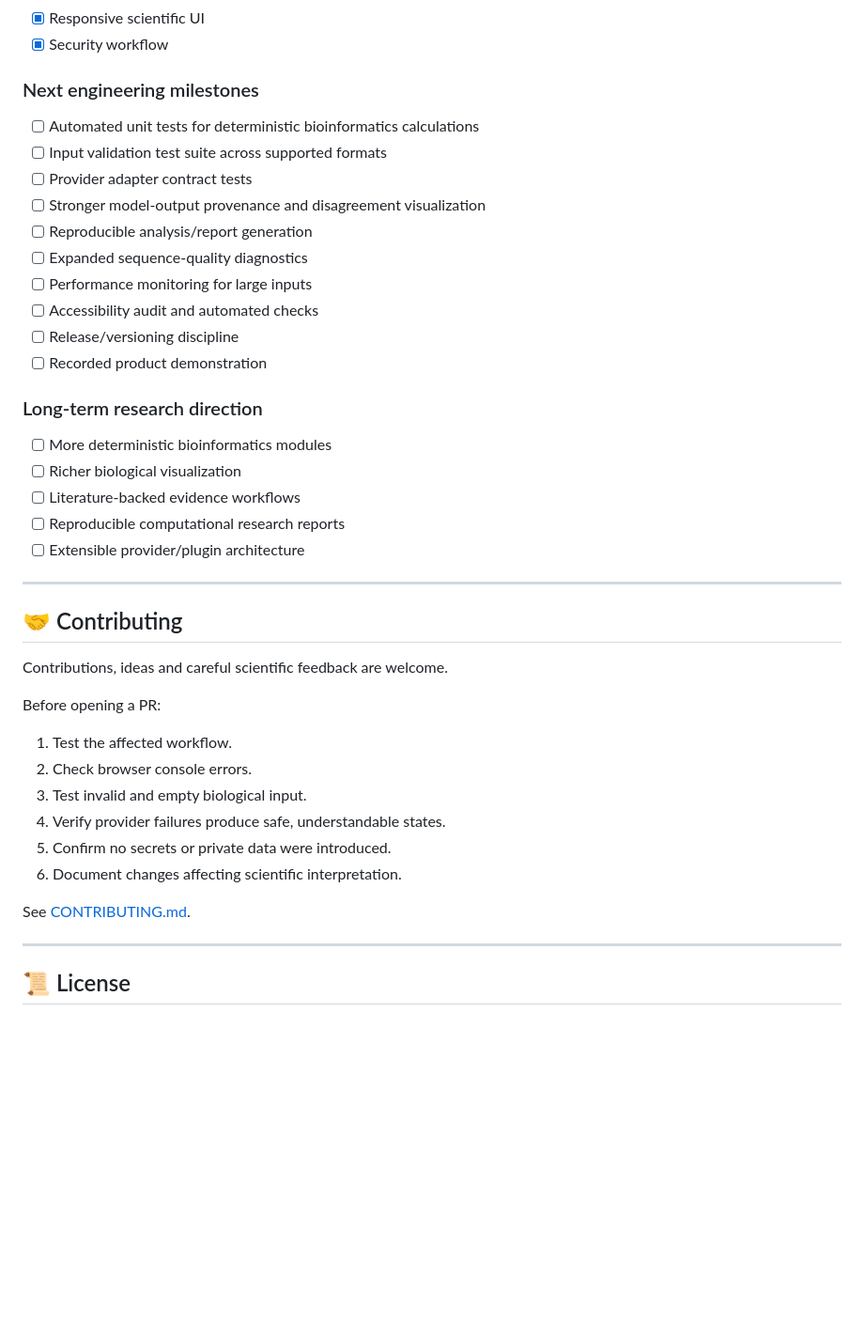
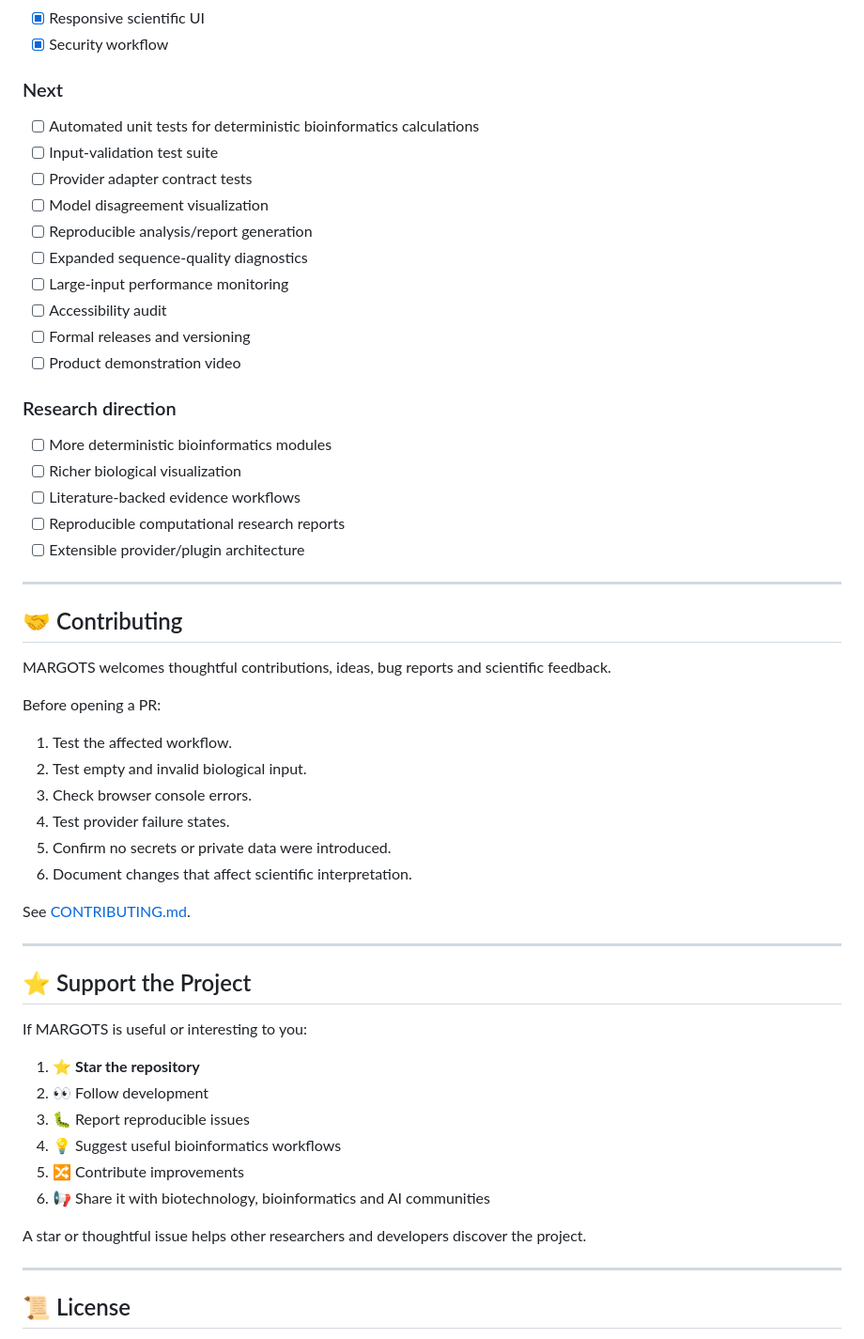
Before and after one commit to meenavignesh-svg/margots, a Markdown page: README.md, the part around one of its changes. Shown at 94% size. Rendered like a GitHub page; blank space fills up the shorter version.

```diff
--- a/README.md
+++ b/README.md
@@ -213,20 +197,20 @@ The project is still in **active development**. “Industry-ready” is a direct
 - [x] Responsive scientific UI
 - [x] Security workflow
 
-### Next engineering milestones
+### Next
 
 - [ ] Automated unit tests for deterministic bioinformatics calculations
-- [ ] Input validation test suite across supported formats
+- [ ] Input-validation test suite
 - [ ] Provider adapter contract tests
-- [ ] Stronger model-output provenance and disagreement visualization
+- [ ] Model disagreement visualization
 - [ ] Reproducible analysis/report generation
 - [ ] Expanded sequence-quality diagnostics
-- [ ] Performance monitoring for large inputs
-- [ ] Accessibility audit and automated checks
-- [ ] Release/versioning discipline
-- [ ] Recorded product demonstration
+- [ ] Large-input performance monitoring
+- [ ] Accessibility audit
+- [ ] Formal releases and versioning
+- [ ] Product demonstration video
 
-### Long-term research direction
+### Research direction
 
 - [ ] More deterministic bioinformatics modules
 - [ ] Richer biological visualization
@@ -238,18 +222,33 @@ The project is still in **active development**. “Industry-ready” is a direct
 
 ## 🤝 Contributing
 
-Contributions, ideas and careful scientific feedback are welcome.
+MARGOTS welcomes thoughtful contributions, ideas, bug reports and scientific feedback.
 
 Before opening a PR:
 
 1. Test the affected workflow.
-2. Check browser console errors.
-3. Test invalid and empty biological input.
-4. Verify provider failures produce safe, understandable states.
+2. Test empty and invalid biological input.
+3. Check browser console errors.
+4. Test provider failure states.
 5. Confirm no secrets or private data were introduced.
-6. Document changes affecting scientific interpretation.
+6. Document changes that affect scientific interpretation.
 
 See [CONTRIBUTING.md](CONTRIBUTING.md).
+
+---
+
+## ⭐ Support the Project
+
+If MARGOTS is useful or interesting to you:
+
+1. ⭐ **Star the repository**
+2. 👀 Follow development
+3. 🐛 Report reproducible issues
+4. 💡 Suggest useful bioinformatics workflows
+5. 🔀 Contribute improvements
+6. 📢 Share it with biotechnology, bioinformatics and AI communities
+
+A star or thoughtful issue helps other researchers and developers discover the project.
 
 ---
 
```
Also changed, not shown: other parts of README.md (+80 -96 lines).
